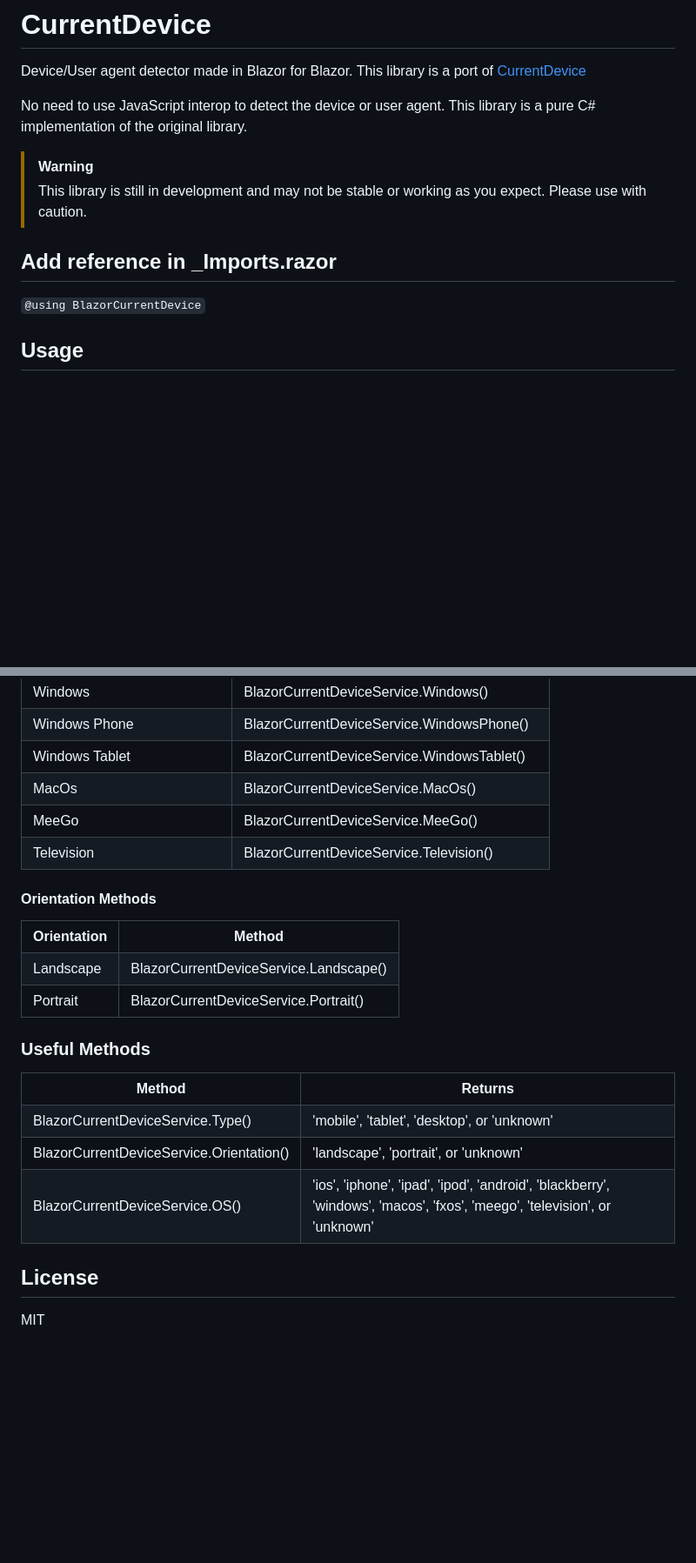
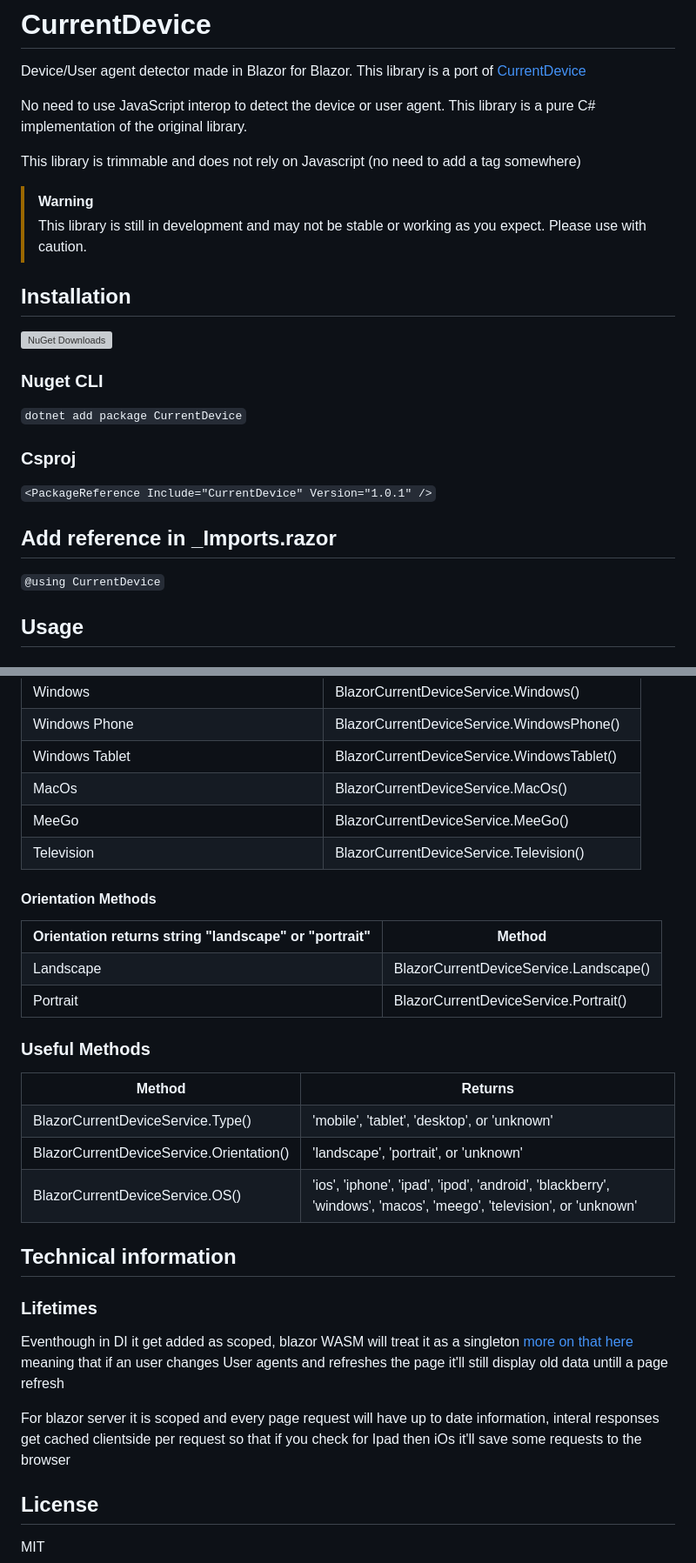
Before and after one commit to HugoVG/CurrentDevice, a Markdown page: README.md, 2 parts joined by grey strips. Shown: that part at 87% size. Drawn GitHub-style; blank space fills up the shorter version; grey boxes are pictures that could not be loaded.

```diff
--- a/README.md
+++ b/README.md
@@ -4,13 +4,24 @@ Device/User agent detector made in Blazor for Blazor. This library is a port of
 
 No need to use JavaScript interop to detect the device or user agent. This library is a pure C# implementation of the original library.
 
+This library is trimmable and does not rely on Javascript (no need to add a <script> tag somewhere)
+
 > [!WARNING]
 > This library is still in development and may not be stable or working as you expect. Please use with caution.
 
+## Installation
+![NuGet Downloads](https://img.shields.io/nuget/dt/CurrentDevice?logo=nuget&label=Nuget%20Downloads&labelColor=navy&link=https%3A%2F%2Fwww.nuget.org%2Fpackages%2FCurrentDevice)
+
+
+### Nuget CLI
+``dotnet add package CurrentDevice``
+
+### Csproj
+``<PackageReference Include="CurrentDevice" Version="1.0.1" />``
+
 ## Add reference in _Imports.razor
 
-`@using BlazorCurrentDevice`
-
+`@using CurrentDevice`
 
 ## Usage
 
@@ -133,7 +145,7 @@ protected override async Task OnAfterRenderAsync(bool firstRender)
 		<td>Windows Tablet</td>
 		<td>BlazorCurrentDeviceService.WindowsTablet()</td>
 	</tr>
-  <tr>
+  	<tr>
 		<td>MacOs</td>
 		<td>BlazorCurrentDeviceService.MacOs()</td>
 	</tr>
@@ -151,7 +163,7 @@ protected override async Task OnAfterRenderAsync(bool firstRender)
 
 <table>
 	<tr>
-		<th>Orientation</th>
+		<th>Orientation returns string "landscape" or "portrait"</th>
 		<th>Method</th>
 	</tr>
 	<tr>
@@ -181,9 +193,21 @@ protected override async Task OnAfterRenderAsync(bool firstRender)
 	</tr>
 	<tr>
 		<td>BlazorCurrentDeviceService.OS()</td>
-		<td>'ios', 'iphone', 'ipad', 'ipod', 'android', 'blackberry', 'windows', 'macos', 'fxos', 'meego', 'television', or 'unknown'</td>
+		<td>'ios', 'iphone', 'ipad', 'ipod', 'android', 'blackberry', 'windows', 'macos', 'meego', 'television', or 'unknown'</td>
 	</tr>
 </table>
 
+## Technical information
+
+### Lifetimes
+
+Eventhough in DI it get added as scoped,
+blazor WASM will treat it as a singleton [more on that here](https://learn.microsoft.com/en-us/aspnet/core/blazor/fundamentals/dependency-injection?view=aspnetcore-8.0#service-lifetime)
+meaning that if an user changes User agents and refreshes the page it'll still display old data untill a page refresh
+
+For blazor server it is scoped and every page request will have up to date information, interal responses get cached clientside per request so that if you check for Ipad then iOs it'll save some requests to the browser
+
+
+
 ## License
 MIT
```
Also changed, not shown: other parts of README.md (+2 -1 lines).
